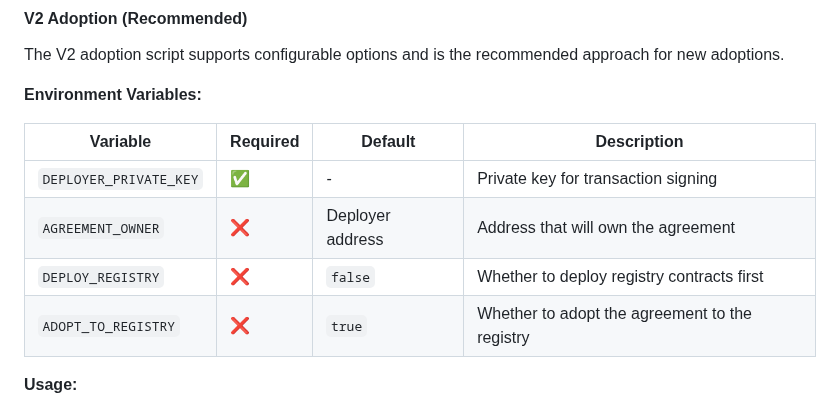
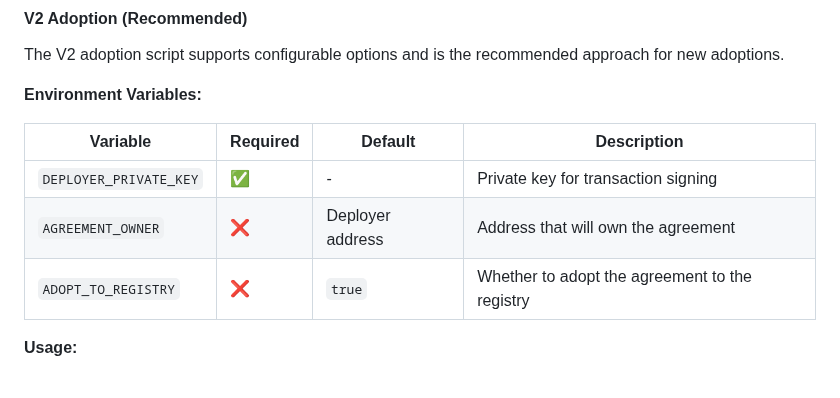
Before and after one commit to security-alliance/safe-harbor, a Markdown page: registry-contracts/README.md, the part around the change. GitHub-like rendering; blank space fills up the shorter version.

Commit message:
Remove deprecated `DEPLOY_REGISTRY` option from README. This change reflects the current configuration for the V2 adoption script, streamlining the documentation by eliminating outdated information.

```diff
--- a/registry-contracts/README.md
+++ b/registry-contracts/README.md
@@ -45,7 +45,6 @@ The V2 adoption script supports configurable options and is the recommended appr
 |----------|----------|---------|-------------|
 | `DEPLOYER_PRIVATE_KEY` | ✅ | - | Private key for transaction signing |
 | `AGREEMENT_OWNER` | ❌ | Deployer address | Address that will own the agreement |
-| `DEPLOY_REGISTRY` | ❌ | `false` | Whether to deploy registry contracts first |
 | `ADOPT_TO_REGISTRY` | ❌ | `true` | Whether to adopt the agreement to the registry |
 
 **Usage:**
```
